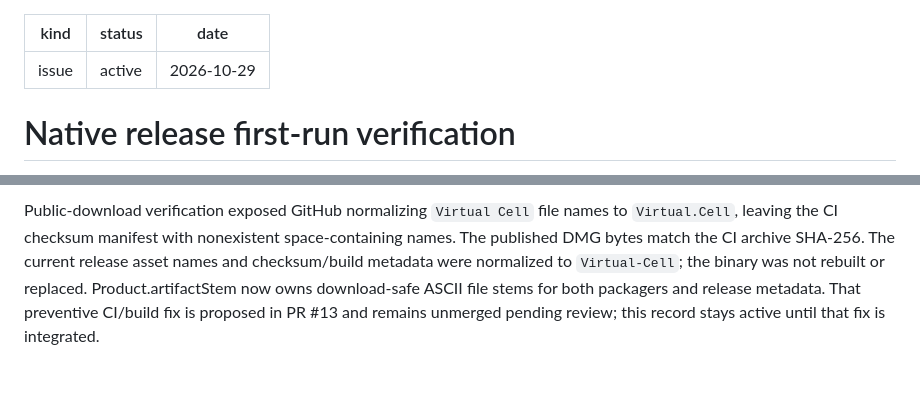
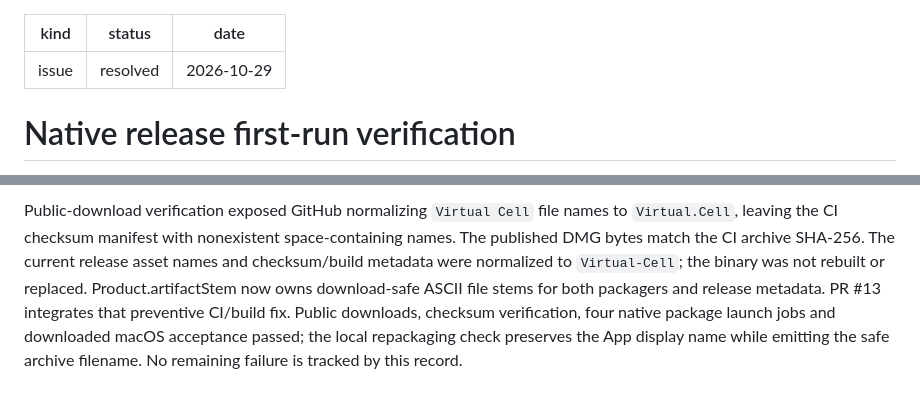
Before and after one commit to 1339190177/pero, a Markdown page: docs/issues/2026-10-29-native-release-verification.md, 2 parts joined by grey strips. Drawn GitHub-style.

Commit message:
docs(release): close native package verification tracker
Co-authored-by: Codex (GPT-6) <noreply@openai.com>

```diff
--- a/docs/issues/2026-10-29-native-release-verification.md
+++ b/docs/issues/2026-10-29-native-release-verification.md
@@ -1,6 +1,6 @@
 ---
 kind: issue
-status: active
+status: resolved
 date: 2026-10-29
 ---
 
@@ -56,5 +56,7 @@ space-containing names. The published DMG bytes match the CI archive SHA-256.
 The current release asset names and checksum/build metadata were normalized to
 `Virtual-Cell`; the binary was not rebuilt or replaced. Product.artifactStem
 now owns download-safe ASCII file stems for both packagers and release metadata.
-That preventive CI/build fix is proposed in PR #13 and remains unmerged pending
-review; this record stays active until that fix is integrated.
+PR #13 integrates that preventive CI/build fix. Public downloads, checksum
+verification, four native package launch jobs and downloaded macOS acceptance
+passed; the local repackaging check preserves the App display name while emitting
+the safe archive filename. No remaining failure is tracked by this record.
```
